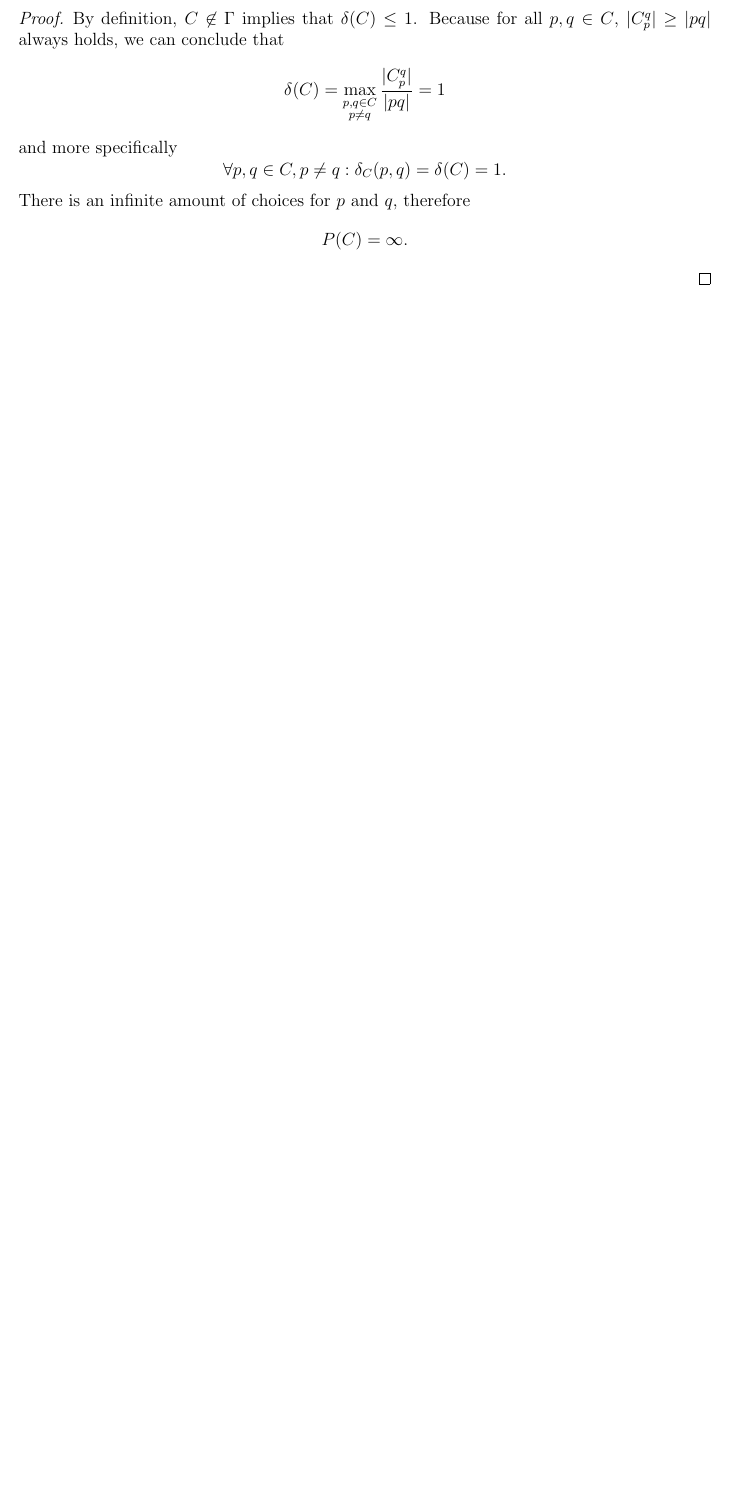
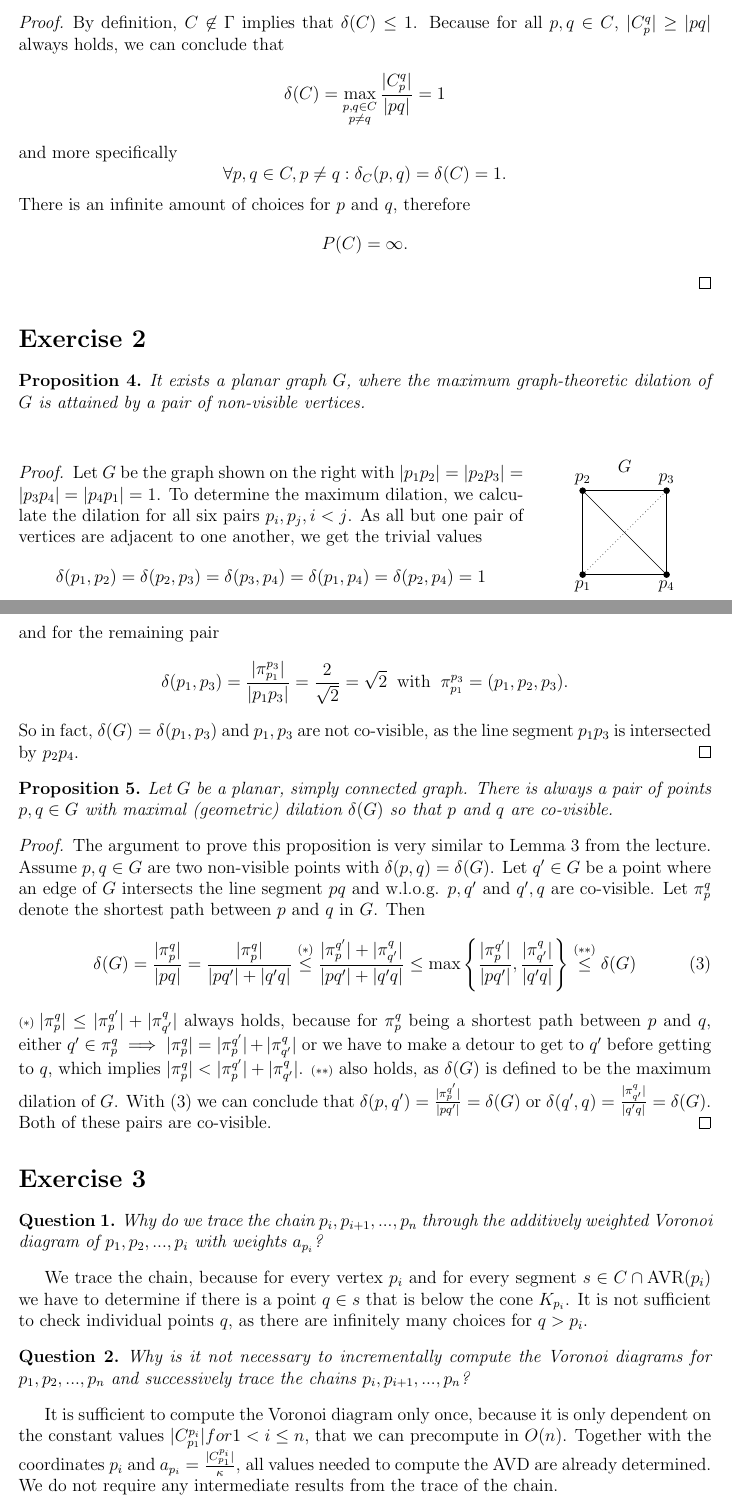
Before and after one commit to leifvan/DCGeom, a LaTeX document (Sheet1/sheet1.tex): part of page 3 of 3 before the commit and two parts of pages 3 and 4 of 4 after it, the two joined at a grey line, cut so that both start at the same text, the shorter picture padded with empty space. Compiled offline with pdfLaTeX.

Commit message:
add sheet 1 exc 2, 3

```diff
--- a/Sheet1/sheet1.tex
+++ b/Sheet1/sheet1.tex
@@ -4,6 +4,7 @@
 \usepackage{amsmath,amsthm,amssymb}
 \usepackage{graphicx}
 \usepackage{tikz}
+\usepackage{wrapfig}
 \usetikzlibrary{calc,patterns,angles,quotes}
 
 \newcommand{\N}{\mathbb{N}}
@@ -12,11 +13,13 @@
 \newcommand{\C}{\mathbb{C}}
 
 \usepackage{mathtools}
-\DeclarePairedDelimiter\ceil{\lceil}{\rceil}
+
+\DeclarePairedDelimiter\ceil{\left\lceil}{\right\rceil}
 \DeclarePairedDelimiter\floor{\left\lfloor}{\right\rfloor}
 
 \usepackage{amsthm}
 \newtheorem{proposition}{Proposition}
+\newtheorem{question}{Question}
 
 \begin{document}
 
@@ -147,6 +152,64 @@ and more specifically
 There is an infinite amount of choices for $p$ and $q$, therefore \[P(C) = \infty.\]
 \end{proof}
 
+\section*{Exercise 2}
+
+\begin{proposition}
+It exists a planar graph $G$, where the maximum graph-theoretic dilation of $G$ is attained by a pair of non-visible vertices.
+\end{proposition}
+
+\begin{wrapfigure}{r}{0.25\textwidth}
+    \centering
+    \begin{tikzpicture}
+    \coordinate (p1) at (0,0);
+    \coordinate (p2) at (0,2);
+    \coordinate (p3) at (2,2);
+    \coordinate (p4) at (2,0);
+
+    \draw (p2) -- (p1) -- (p4) -- (p3);
+    \draw (p2) -- (p3) node[midway, above=0.3cm] {$G$};
+    \draw (p2) -- (p4);
+    \draw[dotted] (p1) -- (p3);
+    \filldraw[black] (p1) circle (2pt) node[anchor=north] {$p_1$};
+    \filldraw[black] (p2) circle (2pt) node[anchor=south] {$p_2$};
+    \filldraw[black] (p3) circle (2pt) node[anchor=south] {$p_3$};
+    \filldraw[black] (p4) circle (2pt) node[anchor=north] {$p_4$};
+
+    \end{tikzpicture}
+\end{wrapfigure}
+\leavevmode
+
+\begin{proof}
+Let $G$ be the graph shown on the right with $|p_1p_2| = |p_2p_3| = |p_3p_4| = |p_4p_1| = 1$. To determine the maximum dilation, we calculate the dilation for all six pairs $p_i, p_j, i<j$. As all but one pair of vertices are adjacent to one another, we get the trivial values
+\[ \delta(p_1,p_2) = \delta(p_2,p_3) = \delta(p_3,p_4) = \delta(p_1,p_4) = \delta(p_2,p_4) = 1 \]
+and for the remaining pair
+\[ \delta(p_1, p_3) = \frac{|\pi_{p_1}^{p_3}|}{|p_1p_3|} = \frac{2}{\sqrt{2}} = \sqrt{2} \: \text{ with } \: \pi_{p_1}^{p_3} = (p_1, p_2, p_3). \]
+So in fact, $\delta(G) = \delta(p_1,p_3)$ and $p_1, p_3$ are not co-visible, as the line segment $p_1p_3$ is intersected by $p_2p_4$.
+\end{proof}
+
+\begin{proposition}
+Let $G$ be a planar, simply connected graph. There is always a pair of points $p,q\in G$ with maximal (geometric) dilation $\delta(G)$ so that $p$ and $q$ are co-visible.
+\end{proposition}
+
+\begin{proof}
+The argument to prove this proposition is very similar to Lemma 3 from the lecture. Assume $p,q\in G$ are two  non-visible points with $\delta(p,q) = \delta(G)$. Let $q'\in G$ be a point where an edge of $G$ intersects the line segment $pq$ and w.l.o.g. $p,q'$ and $q',q$ are co-visible. Let $\pi_p^q$ denote the shortest path between $p$ and $q$ in $G$. Then
+\begin{align}
+    \delta(G) = \frac{|\pi_p^q|}{|pq|} = \frac{|\pi_p^q|}{|pq'|+|q'q|} \overset{(*)}{\leq} \frac{|\pi_p^{q'}|+|\pi_{q'}^q|}{|pq'|+|q'q|} \leq \max\left\{ \frac{|\pi_p^{q'}|}{|pq'|}, \frac{|\pi_{q'}^q|}{|q'q|}\right\} \overset{(**)}{\leq} \delta(G)
+    \label{sandwich}
+\end{align}
+${\scriptstyle(*)}\: |\pi_p^q| \leq |\pi_p^{q'}|+|\pi_{q'}^q|$ always holds, because for $\pi_p^q$ being a shortest path between $p$ and $q$, either $q'\in\pi_p^q \implies |\pi_p^q|=|\pi_p^{q'}|+|\pi_{q'}^q|$ or we have to make a detour to get to $q'$ before getting to $q$, which implies $|\pi_p^q|<|\pi_p^{q'}|+|\pi_{q'}^q|$. ${\scriptstyle(**)}$ also holds, as $\delta(G)$ is defined to be the maximum dilation of $G$. With \eqref{sandwich} we can conclude that $\delta(p,q')=\frac{|\pi_p^{q'}|}{|pq'|} = \delta(G)$ or $\delta(q',q)=\frac{|\pi_{q'}^q|}{|q'q|} = \delta(G)$. Both of these pairs are co-visible.
+\end{proof}
+
+\section*{Exercise 3}
+\begin{question}
+Why do we trace the chain $p_i, p_{i+1},...,p_n$ through the additively weighted Voronoi diagram of $p_1, p_2, ..., p_i$ with weights $a_{p_i}$?
+\end{question}
+We trace the chain, because for every vertex $p_i$ and for every segment $s\in C \cap \text{AVR}(p_i)$ we have to determine if there is a point $q\in s$ that is below the cone $K_{p_i}$. It is not sufficient to check individual points $q$, as there are infinitely many choices for $q > p_i$.
+\begin{question}
+Why is it not necessary to incrementally compute the Voronoi diagrams for $p_1, p_2, ..., p_n$ and successively trace the chains $p_i, p_{i+1},...,p_n$?
+\end{question}
+It is sufficient to compute the Voronoi diagram only once, because it is only dependent on the constant values $|C_{p_1}^{p_i}| for 1 < i \leq n$, that we can precompute in $O(n)$. Together with the coordinates $p_i$ and $a_{p_i} = \frac{|C_{p_1}^{p_i}|}{\kappa}$, all values needed to compute the AVD are already determined. We do not require any intermediate results from the trace of the chain.
+
 % --------------------------------------------------------------
 %     You don't have to mess with anything below this line.
 % --------------------------------------------------------------
```
Also changed, not shown: Sheet1/sheet1.tex (26 more changed lines).
